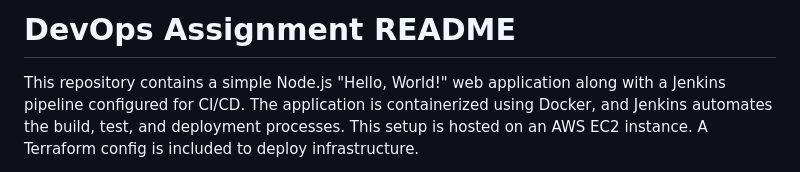
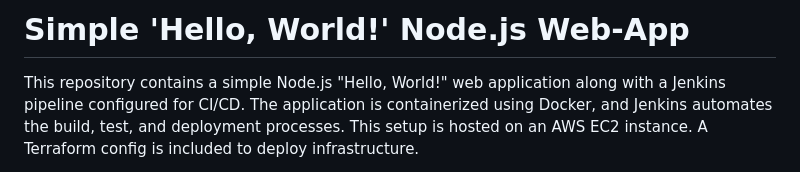
Before and after one commit to alinaleem/hello-world-web-app, a Markdown page: README.md, the part around the change. GitHub-like rendering.

```diff
--- a/README.md
+++ b/README.md
@@ -1,5 +1,5 @@
 
-# DevOps Assignment README
+# Simple 'Hello, World!' Node.js Web-App
 
 This repository contains a simple Node.js "Hello, World!" web application along with a Jenkins pipeline configured for CI/CD. The application is containerized using Docker, and Jenkins automates the build, test, and deployment processes. This setup is hosted on an AWS EC2 instance. A Terraform config is included to deploy infrastructure.
 
```
